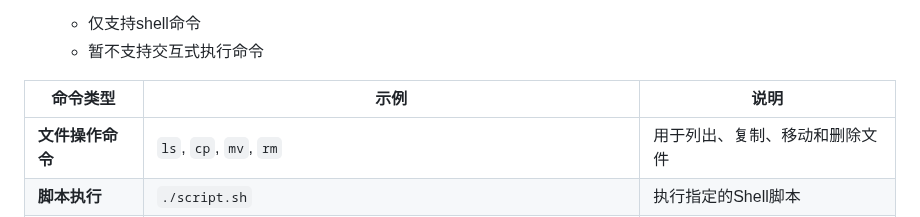
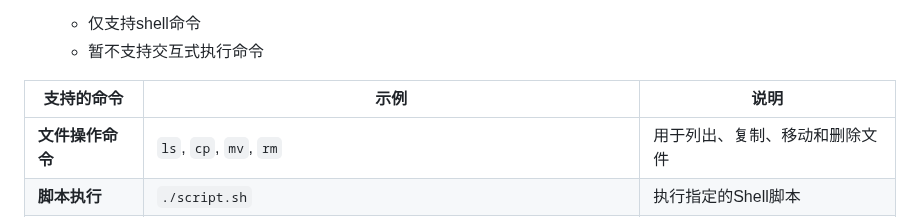
Before and after one commit to sky22333/ansible-ui, a Markdown page: README.md, the part around the change. Drawn GitHub-style.

```diff
--- a/README.md
+++ b/README.md
@@ -34,7 +34,7 @@
    - 仅支持shell命令
    - 暂不支持交互式执行命令
 
-| **命令类型**         | **示例**                                           | **说明**                           |
+| **支持的命令**         | **示例**                                           | **说明**                           |
 |---------------------|--------------------------------------------------|----------------------------------|
 | **文件操作命令**    | `ls`, `cp`, `mv`, `rm`                          | 用于列出、复制、移动和删除文件       |
 | **脚本执行**        | `./script.sh`                                  | 执行指定的Shell脚本             |
```
